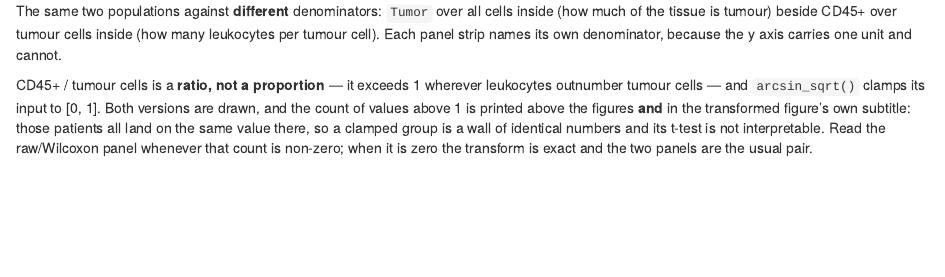
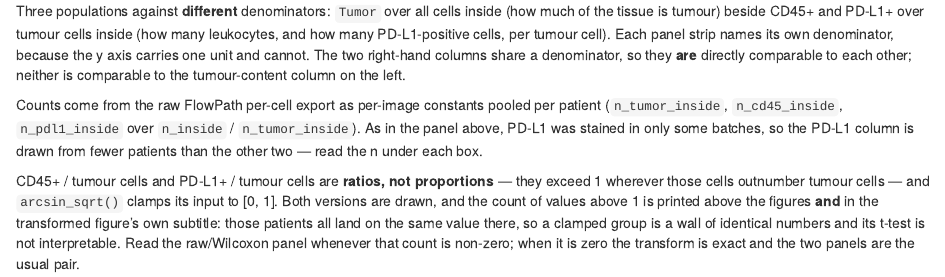
Before and after one commit to sceriff0/analysis.attend_aneuploidy, an R Markdown document (analysis/04-aneuploidy-mmrd.Rmd): the page in a window 1100 px wide, from 8950 px down. Rendered offline with R 4.5, knitr and Pandoc, with nearby package versions; drawn as R Markdown's standard HTML page in place of the format the file asks for; some code elsewhere in the file could not run offline.

Commit message:
:sparkles: PD-L1+ per unit of tumour in the mixed panel; both transforms drawn
Requested: CD45+ over tumour cells inside and PD-L1+ over tumour cells inside,
with tumour content unchanged beside them, and both the raw and arcsine versions.

No chunk edit was needed. That panel already exists as attend_ihc_content_mixed,
drawn by box-content-mixed directly beneath the shared-axis box-content chunk, so
this is one config entry:

  list(label = "PD-L1+ cells\n/ tumour cells inside", source = "constant",
       num = "n_pdl1_inside",  den = "n_tumor_inside")

The two right-hand columns now share a denominator and so are comparable to each
other; neither is comparable to the tumour-content column on the left, which is
what a mixed panel is for and why each strip carries its own denominator.

The shared-axis panel (attend_ihc_content, all three over `all cells inside`) is
deliberately kept. It answers a different question and its single denominator is
what lets its three columns share one y axis; converting it would have duplicated
the mixed panel.

BOTH TRANSFORMS: already the behaviour. Every composition chunk loops
`for (asin in c(FALSE, TRUE))` and always has. The config comment above
attend_ihc_content_mixed claimed the panel was "drawn RAW ONLY", which the chunks
it describes have never done — a doc/code contradiction of the same class as the
"1 - Pearson" paragraphs. Corrected the comment; the code was right.

The caveat the stale comment was reaching for is real and is handled by reporting
rather than by withholding: PD-L1+/tumour is a RATIO like CD45+/tumour, exceeding
1 wherever those cells outnumber tumour cells, and arcsin_sqrt() clamps to [0, 1]
so every such patient lands on pi/2. The chunk's existing clamp counter now covers
both per-tumour columns, prints above the figures and in the transformed figure's
subtitle, and says to read the raw panel when it is non-zero.

Prose updated in both reports (04 aneuploidy, 05 response): three populations not
two, the shared-denominator comparability rule, the raw-export provenance of the
three constants, and the note that PD-L1 was stained in only some batches so its
column is drawn from fewer patients — read the n under each box.

Co-Authored-By: Claude Opus 5 (1M context) <noreply@anthropic.com>
Claude-Session: https://claude.ai/code/session_01DKsuZFp1X1GUJEq26yD2oc

```diff
--- a/analysis/04-aneuploidy-mmrd.Rmd
+++ b/analysis/04-aneuploidy-mmrd.Rmd
@@ -615,13 +615,21 @@
 
 #### Tumour burden beside immune infiltration per unit of tumour
 
-The same two populations against **different** denominators: `Tumor` over all cells inside
-(how much of the tissue is tumour) beside CD45+ over tumour cells inside (how many
-leukocytes per tumour cell). Each panel strip names its own denominator, because the y axis
-carries one unit and cannot.
+Three populations against **different** denominators: `Tumor` over all cells inside (how
+much of the tissue is tumour) beside CD45+ and PD-L1+ over tumour cells inside (how many
+leukocytes, and how many PD-L1-positive cells, per tumour cell). Each panel strip names its
+own denominator, because the y axis carries one unit and cannot. The two right-hand columns
+share a denominator, so they **are** directly comparable to each other; neither is
+comparable to the tumour-content column on the left.
 
-CD45+ / tumour cells is a **ratio, not a proportion** — it exceeds 1 wherever leukocytes
-outnumber tumour cells — and `arcsin_sqrt()` clamps its input to [0, 1]. Both versions are
+Counts come from the raw FlowPath per-cell export as per-image constants pooled per patient
+(`n_tumor_inside`, `n_cd45_inside`, `n_pdl1_inside` over `n_inside` / `n_tumor_inside`).
+As in the panel above, PD-L1 was stained in only some batches, so the PD-L1 column is drawn
+from fewer patients than the other two — read the n under each box.
+
+CD45+ / tumour cells and PD-L1+ / tumour cells are **ratios, not proportions** — they exceed
+1 wherever those cells outnumber tumour cells — and `arcsin_sqrt()` clamps its input to
+[0, 1]. Both versions are
 drawn, and the count of values above 1 is printed above the figures **and** in the
 transformed figure's own subtitle: those patients all land on the same value there, so a
 clamped group is a wall of identical numbers and its t-test is not interpretable. Read the
--- a/code/attend_classes.R
+++ b/code/attend_classes.R
@@ -140,15 +140,33 @@
 
 # Tumour burden beside immune infiltration per unit of tumour.
 #
-# CD45+/tumour is a RATIO, not a proportion: it exceeds 1 whenever leukocytes outnumber
-# tumour cells. arcsin_sqrt() clamps to [0, 1], so every such patient would collapse to
-# pi/2 and the arcsine/t-test companion would compare a wall of identical values. This
-# panel is therefore drawn RAW ONLY, with the >1 count printed on the figure.
+# BOTH TRANSFORMS ARE DRAWN — raw/Wilcoxon and arcsine/t-test — exactly as for every other
+# composition panel. (This comment used to say "drawn RAW ONLY", which the chunks it
+# describes have never done: they loop `for (asin in c(FALSE, TRUE))`. Corrected rather than
+# acted on; the code was right.)
+#
+# The caveat the old comment was reaching for is real, and it is handled by REPORTING rather
+# than by withholding the figure. CD45+/tumour and PD-L1+/tumour are RATIOS, not proportions:
+# each exceeds 1 whenever those cells outnumber tumour cells, and arcsin_sqrt() clamps its
+# input to [0, 1], so every such patient lands on pi/2 and a clamped group becomes a wall of
+# identical values whose t-test means nothing. So the chunk counts the values above 1, prints
+# that count above the figures AND in the transformed figure's own subtitle, and says to read
+# the raw panel whenever it is non-zero. When the count is zero the transform is exact and the
+# two panels are the usual pair — which is the case the figure is drawn for, and the reason
+# suppressing it by default would have been the wrong call.
 attend_ihc_content_mixed <- list(
-  list(label = "Tumor cells\n/ all cells inside",    source = "constant",
+  list(label = "Tumor cells\n/ all cells inside",     source = "constant",
        num = "n_tumor_inside", den = "n_inside"),
-  list(label = "CD45+ cells\n/ tumour cells inside", source = "constant",
-       num = "n_cd45_inside",  den = "n_tumor_inside"))
+  list(label = "CD45+ cells\n/ tumour cells inside",  source = "constant",
+       num = "n_cd45_inside",  den = "n_tumor_inside"),
+  # PD-L1+ per unit of tumour, beside CD45+ per unit of tumour. Same denominator as the
+  # column before it, so the two immune columns ARE directly comparable to each other even
+  # though neither is comparable to the tumour-content column on its left — which is the
+  # whole point of a mixed panel, and why each strip carries its own denominator.
+  # This is a RATIO like CD45+/tumour, not a proportion: it exceeds 1 wherever PD-L1+ cells
+  # outnumber tumour cells, so it inherits the clamp warning the chunk already prints.
+  list(label = "PD-L1+ cells\n/ tumour cells inside", source = "constant",
+       num = "n_pdl1_inside",  den = "n_tumor_inside"))
 
 
 attend_levels <- list(
```
Also changed, not shown: analysis/05-response.Rmd (+10 -5 lines), analysis/04-aneuploidy-mmrd.Rmd (2 more changed lines).
